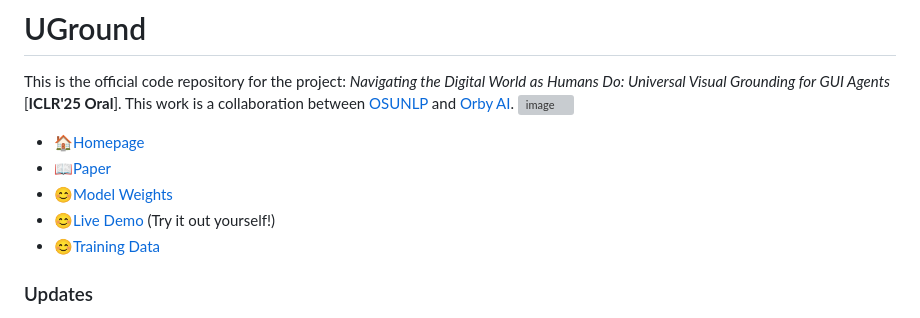
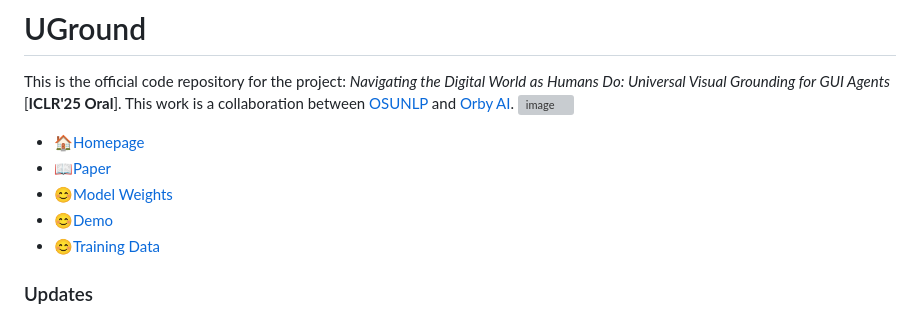
Before and after one commit to OSU-NLP-Group/UGround, a Markdown page: README.md, the part around the change. GitHub-like rendering; grey boxes are pictures that could not be loaded.

```diff
--- a/README.md
+++ b/README.md
@@ -8,7 +8,7 @@ This is the official code repository for the project: *Navigating the Digital Wo
 - [🏠Homepage](https://osu-nlp-group.github.io/UGround)
 - [📖Paper](https://arxiv.org/abs/2410.05243)
 - [😊Model Weights](https://huggingface.co/collections/osunlp/uground-677824fc5823d21267bc9812)
-- [😊Live Demo](https://huggingface.co/spaces/orby-osu/UGround) (Try it out yourself!)
+- [😊Demo](https://huggingface.co/spaces/orby-osu/UGround)
 - [😊Training Data](https://huggingface.co/datasets/osunlp/UGround-V1-Data)
 
 <h3>Updates</h3>
```
